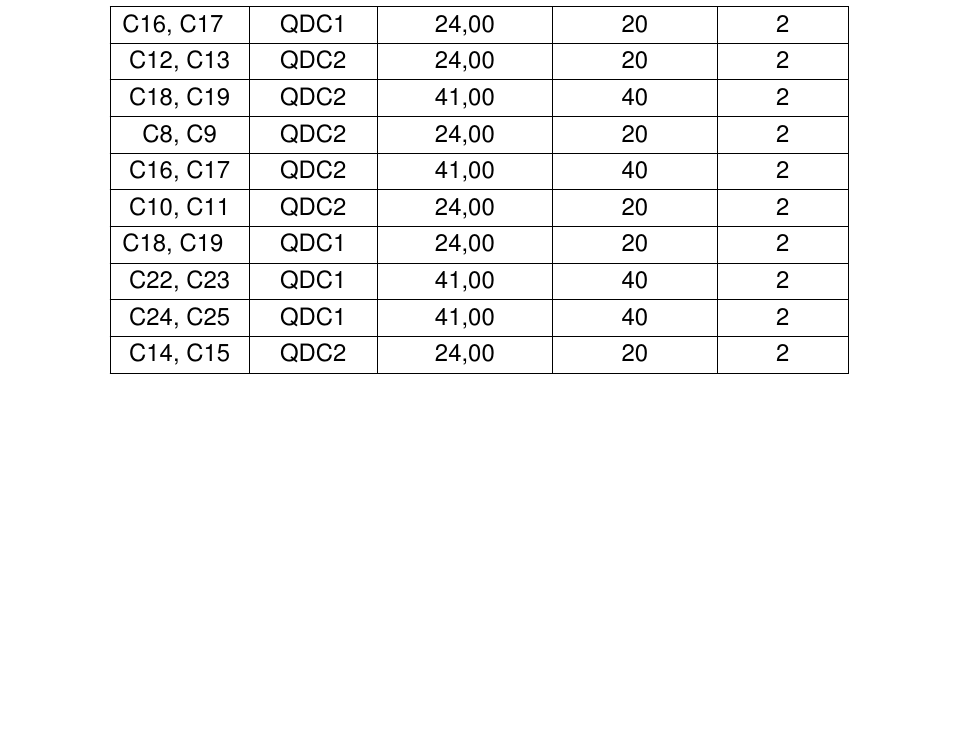
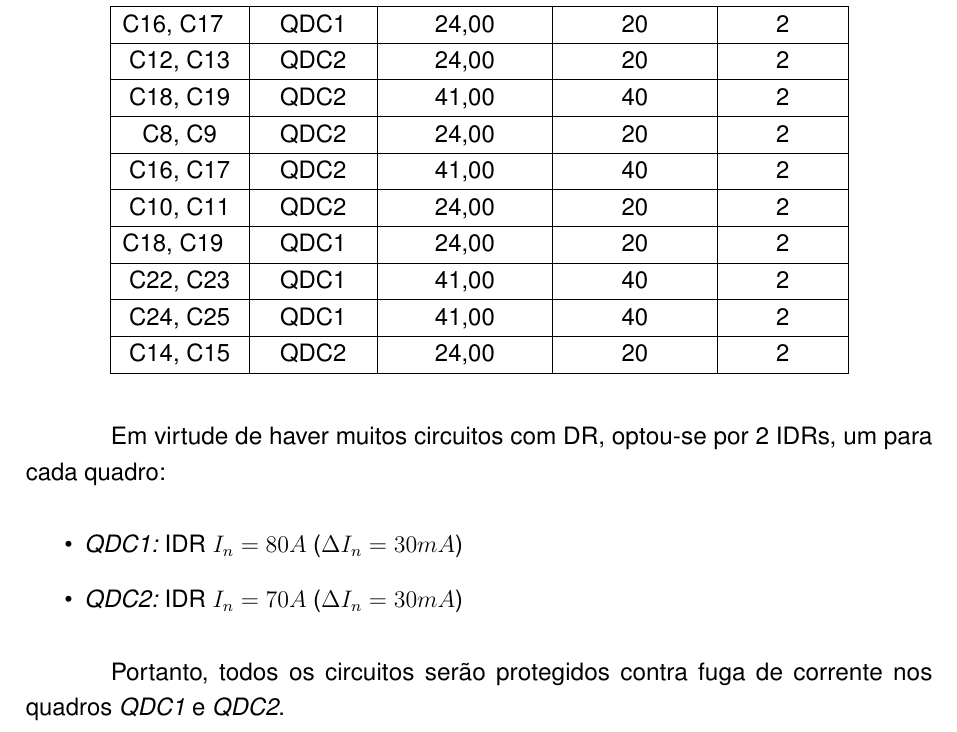
Before and after one commit to superflanker/TRABALHO_INSTALACOES_PREDIAIS, a LaTeX thesis (AUGUSTO/MemorialDescritivoInstalacoesPrediais.tex, which reads AUGUSTO/memorial_de_calculo.tex): part of page 46 of 46, cut so that both start at the same text, the shorter picture padded with empty space. The pictures show the PDF file AUGUSTO/MemorialDescritivoInstalacoesPrediais.pdf that the author committed with the source.

Commit message:
Small Corrections

```diff
--- a/AUGUSTO/memorial_de_calculo.tex
+++ b/AUGUSTO/memorial_de_calculo.tex
@@ -754,3 +754,12 @@ Dos circuitos de tomadas de uso específico, tem-se a previsão de circuitos com
 	C24, C25                       & QDC1   & 41,00      & 40          & 2       \\ \hline
 	C14, C15                       & QDC2   & 24,00      & 20          & 2       \\ \hline
 \end{longtable}
+
+Em virtude de haver muitos circuitos com DR, optou-se por 2 IDRs, um para cada quadro:
+
+\begin{itemize}
+	\item \textit{QDC1:} IDR $I_n = 80 A$ ($\Delta I_n = 30 mA$)
+	\item \textit{QDC2:} IDR $I_n = 70 A$ ($\Delta I_n = 30 mA$)
+\end{itemize}
+
+Portanto, todos os circuitos serão protegidos contra fuga de corrente nos quadros \textit{QDC1} e \textit{QDC2}.
```
Also changed, not shown: AUGUSTO/00-pacotes.tex (+4 -4 lines), AUGUSTO/MemorialDescritivoInstalacoesPrediais.pdf, 2 other files.
